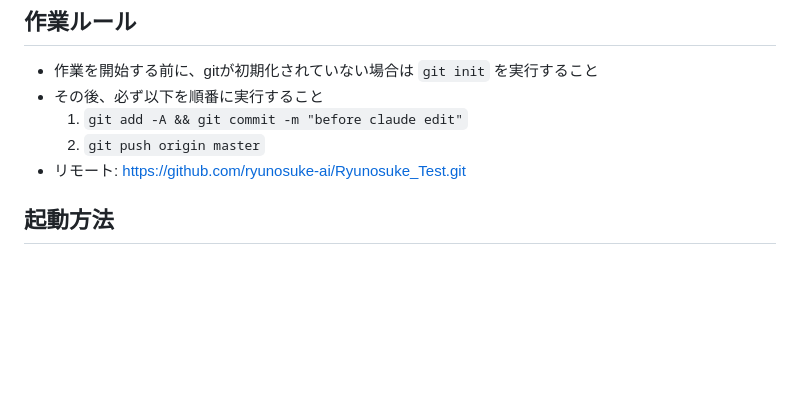
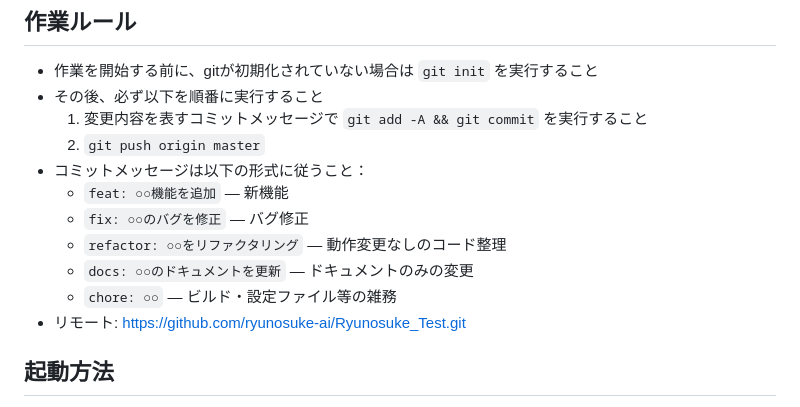
Before and after one commit to ryunosuke-ai/Ryunosuke_Test, a Markdown page: CLAUDE.md, the part around the change. Rendered like a GitHub page; blank space fills up the shorter version.

Commit message:
docs: コミットメッセージのガイドラインをConventional Commits形式に更新

```diff
--- a/CLAUDE.md
+++ b/CLAUDE.md
@@ -11,8 +11,14 @@ This file provides guidance to Claude Code (claude.ai/code) when working with co
 ## 作業ルール
 - 作業を開始する前に、gitが初期化されていない場合は `git init` を実行すること
 - その後、必ず以下を順番に実行すること
-  1. `git add -A && git commit -m "before claude edit"`
+  1. 変更内容を表すコミットメッセージで `git add -A && git commit` を実行すること
   2. `git push origin master`
+- コミットメッセージは以下の形式に従うこと：
+  - `feat: ○○機能を追加` — 新機能
+  - `fix: ○○のバグを修正` — バグ修正
+  - `refactor: ○○をリファクタリング` — 動作変更なしのコード整理
+  - `docs: ○○のドキュメントを更新` — ドキュメントのみの変更
+  - `chore: ○○` — ビルド・設定ファイル等の雑務
 - リモート: https://github.com/ryunosuke-ai/Ryunosuke_Test.git
 
 ## 起動方法
```
